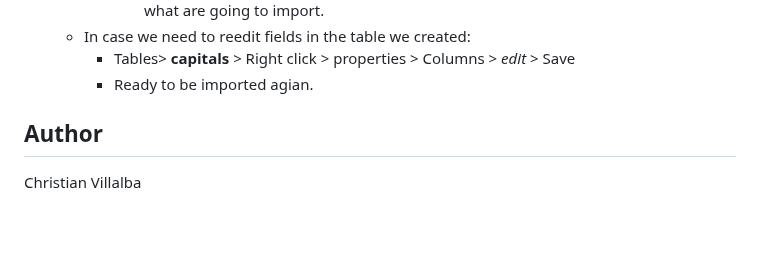
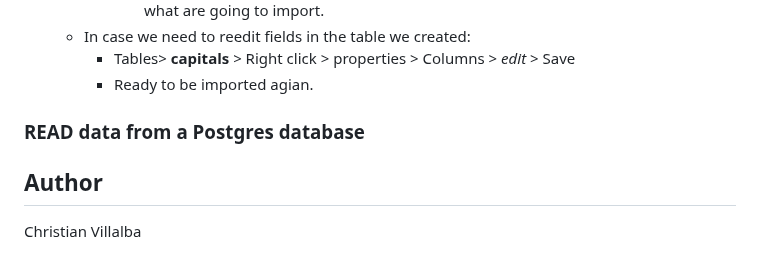
Before and after one commit to ChristianVillalba/the-complete-web-development-bootcamp, a Markdown page: 10 - PostgreSQL/README.md, the part around one of its changes. Rendered like a GitHub page; blank space fills up the shorter version.

Commit message:
adds read data lesson

```diff
--- a/10 - PostgreSQL/README.md
+++ b/10 - PostgreSQL/README.md
@@ -97,7 +97,7 @@ Open Source Relational Database Management System (RDBMS).
         * Tables> **capitals** > Right click > properties > Columns > *edit* > Save
         * Ready to be imported agian.
 
-
+### READ data from a Postgres database
 
 
 
```
Also changed, not shown: other parts of 10 - PostgreSQL/README.md (+1 -1 lines).
